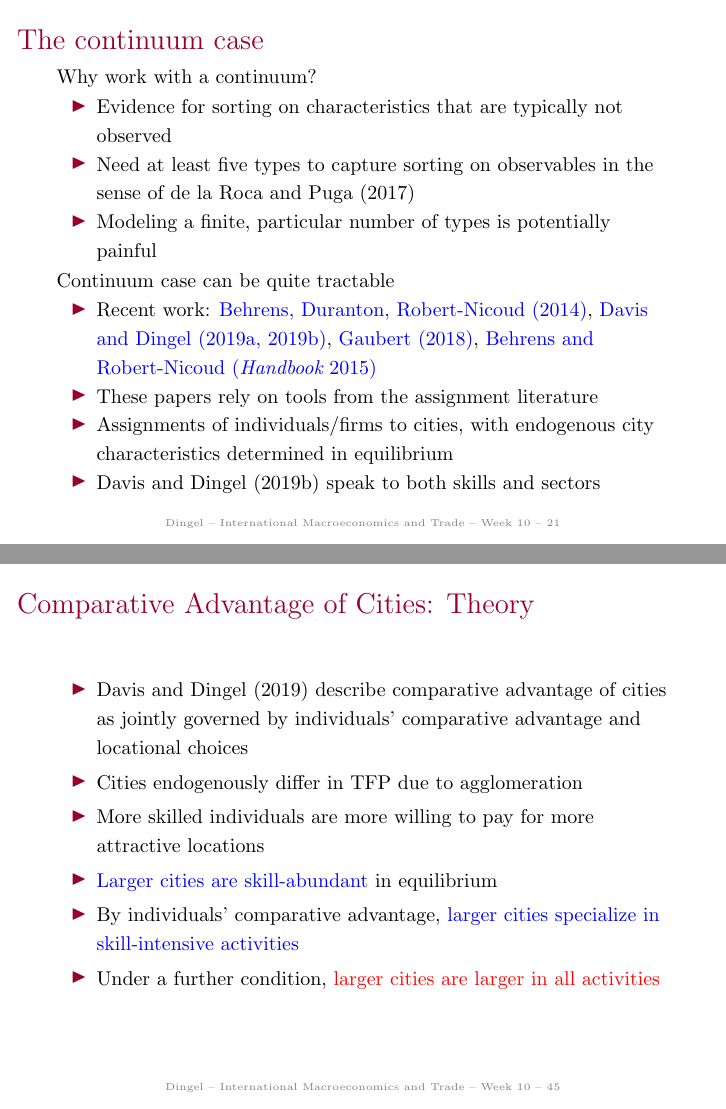
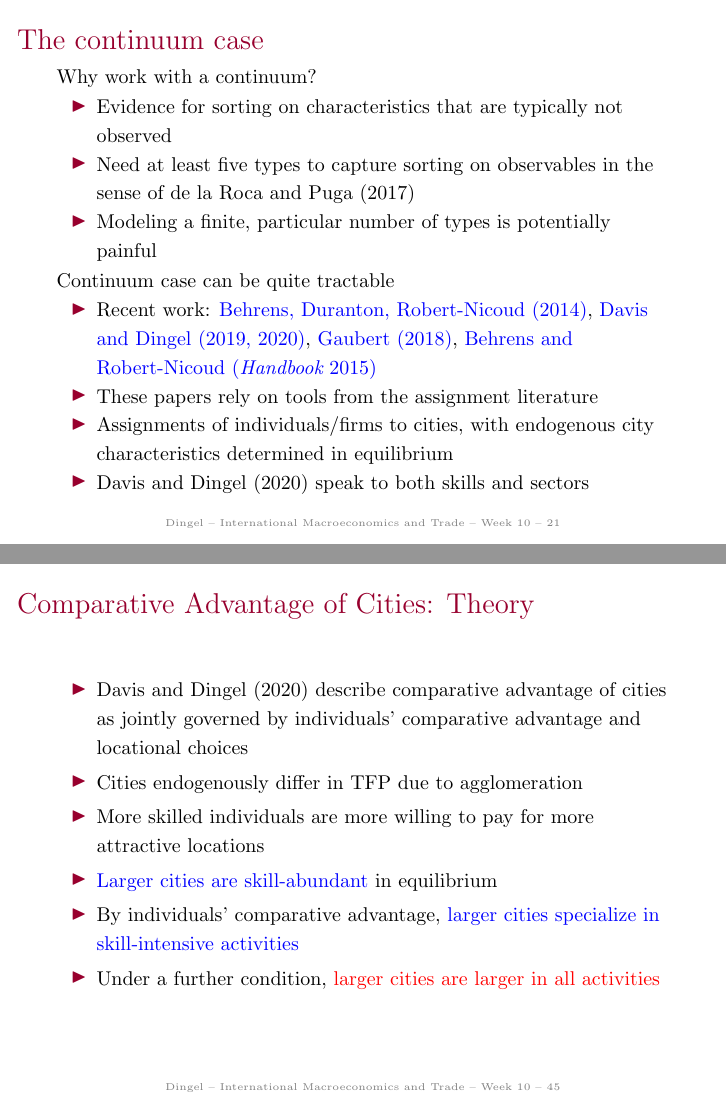
Before and after one commit to jdingel/econ35101, LaTeX slides (slides/week10/slides.tex): pages 30 and 54 of 91, joined at a grey line. Compiled offline with pdfLaTeX.

Commit message:
Update weeks 09 and 10 slide TeX files

```diff
--- a/slides/week10/slides.tex
+++ b/slides/week10/slides.tex
@@ -231,7 +231,7 @@ Two-type models can be simple -- but what about two-type empirics?
 \begin{frame}{Dichotomous approach misses relevant variation}
 \begin{itemize}
 	\item In labor economics, the canonical two-skill model ``is largely silent on a number of central empirical developments of the last three decades'', such as wage polarization and job polarization (\href{http://www.sciencedirect.com/science/article/pii/S0169721811024105}{Acemoglu and Autor 2011})
-	\item There is systematic variation across cities in terms of finer observable categories: population elasticities for high school graduates (.925), associate's degree (0.997), bachelor's degree (1.087), and professional degree (1.113) (Davis and Dingel 2019)
+	\item There is systematic variation across cities in terms of finer observable categories: population elasticities for high school graduates (.925), associate's degree (0.997), bachelor's degree (1.087), and professional degree (1.113) (Davis and Dingel 2020)
 \end{itemize}
 \end{frame}
 % -----------------------------------------
@@ -292,10 +292,10 @@ Why work with a continuum?
 \end{itemize}
 Continuum case can be quite tractable
 \begin{itemize}
-	\item Recent work: \href{https://ideas.repec.org/a/ucp/jpolec/doi10.1086-675534.html}{Behrens, Duranton, Robert-Nicoud (2014)}, \href{http://faculty.chicagobooth.edu/jonathan.dingel/}{Davis and Dingel (2019a, 2019b)}, \href{https://www.aeaweb.org/articles?id=10.1257/aer.20150361}{Gaubert (2018)}, \href{http://www.sciencedirect.com/science/article/pii/B9780444595171000040}{Behrens and Robert-Nicoud (\emph{Handbook} 2015)}
+	\item Recent work: \href{https://ideas.repec.org/a/ucp/jpolec/doi10.1086-675534.html}{Behrens, Duranton, Robert-Nicoud (2014)}, \href{http://faculty.chicagobooth.edu/jonathan.dingel/}{Davis and Dingel (2019, 2020)}, \href{https://www.aeaweb.org/articles?id=10.1257/aer.20150361}{Gaubert (2018)}, \href{http://www.sciencedirect.com/science/article/pii/B9780444595171000040}{Behrens and Robert-Nicoud (\emph{Handbook} 2015)}
 	\item These papers rely on tools from the assignment literature
 	\item Assignments of individuals/firms to cities, with endogenous city characteristics determined in equilibrium
-	\item Davis and Dingel (2019b) speak to both skills and sectors
+	\item Davis and Dingel (2020) speak to both skills and sectors
 \end{itemize}
 \end{frame}
 % -----------------------------------------
@@ -648,7 +648,7 @@ Rybczynski: $A(\omega,\sigma)$ and $L(\omega,\gamma_{L,c})$ SLSM $\Rightarrow Q(
 % -----------------------------------------
 \begin{frame}{Comparative Advantage of Cities: Theory}
 \begin{itemize}
-\item Davis and Dingel (2019) describe comparative advantage of cities as jointly governed by
+\item Davis and Dingel (2020) describe comparative advantage of cities as jointly governed by
 individuals' comparative advantage and locational choices
 \item Cities endogenously differ in TFP due to agglomeration
 \item More skilled individuals are more willing to pay for more attractive
```
Also changed, not shown: slides/week09/slides.tex (+10 -6 lines).
